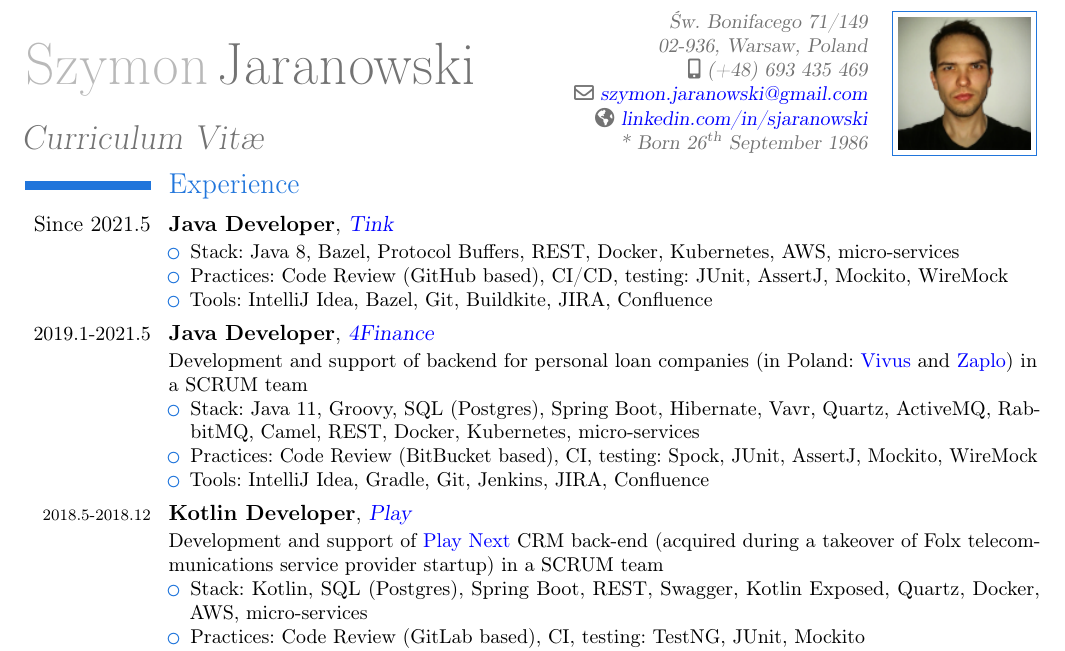
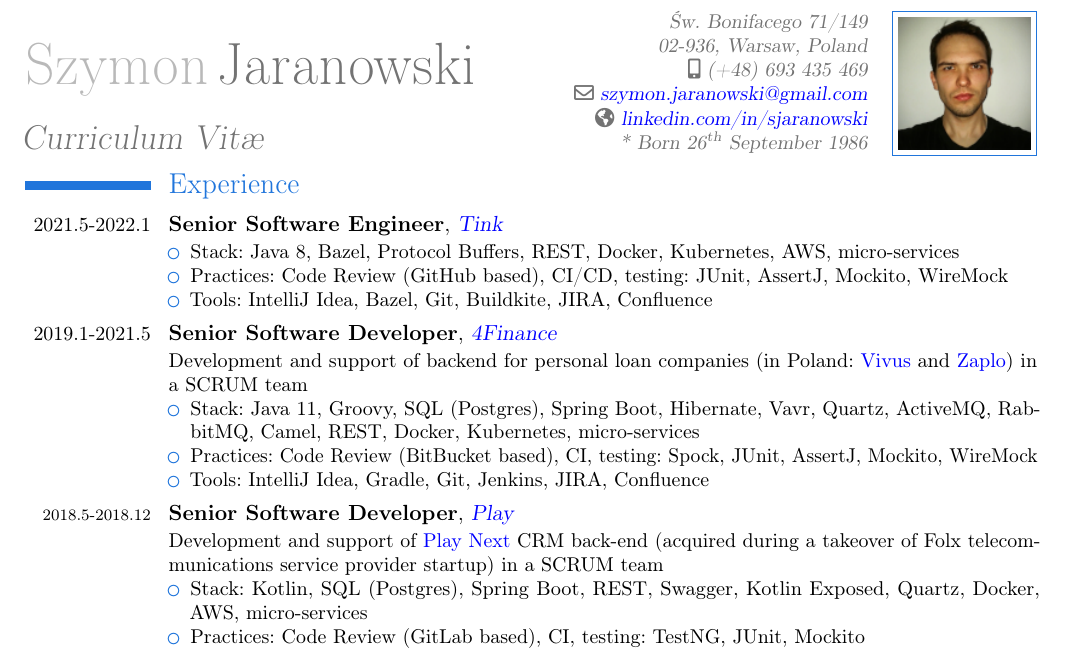
Before and after one commit to sjaranowski/cv, a LaTeX CV (sjaranowski.tex): part of the page, cut so that both start at the same text. Compiled offline with pdfLaTeX.

Commit message:
docs(experience): update positions

```diff
--- a/sjaranowski.tex
+++ b/sjaranowski.tex
@@ -61,7 +60,7 @@
 
 \section{Experience}
 
-\cventry{Since 2021.5}{Java Developer}{\href{https://www.tink.com/}{Tink}}{}{}{
+\cventry{\small2021.5-2022.1}{Senior Software Engineer}{\href{https://www.tink.com}{Tink}}{}{}{
   \begin{itemize}
   \item Stack: Java 8, Bazel, Protocol Buffers, REST, Docker, Kubernetes, AWS, micro-services
   \item Practices: Code Review (GitHub based), CI/CD, testing: JUnit, AssertJ, Mockito, WireMock
@@ -69,7 +68,7 @@
   \end{itemize}
 }
 
-\cventry{\small2019.1-2021.5}{Java Developer}{\href{https://www.4finance.com/}{4Finance}}{}{}{
+\cventry{\small2019.1-2021.5}{Senior Software Developer}{\href{https://www.4finance.com}{4Finance}}{}{}{
   Development and support of backend for personal loan companies (in Poland: \href{https://www.vivus.pl}{Vivus} and \href{https://www.zaplo.pl}{Zaplo}) in a~SCRUM team
   \begin{itemize}
   \item Stack: Java 11, Groovy, SQL (Postgres), Spring Boot, Hibernate, Vavr, Quartz, ActiveMQ, RabbitMQ, Camel, REST, Docker, Kubernetes, micro-services
@@ -78,7 +77,7 @@
   \end{itemize}
 }
 
-\cventry{\scriptsize2018.5-2018.12}{Kotlin Developer}{\href{http://play.pl/}{Play}}{}{}{
+\cventry{\scriptsize2018.5-2018.12}{Senior Software Developer}{\href{http://play.pl}{Play}}{}{}{
   Development and support of \href{https://next.play.pl/}{Play Next} CRM back-end
   (acquired during a~takeover of Folx telecommunications service provider startup) in a~SCRUM team
   \begin{itemize}
```
Also changed, not shown: sjaranowski.tex (1 more changed lines).
